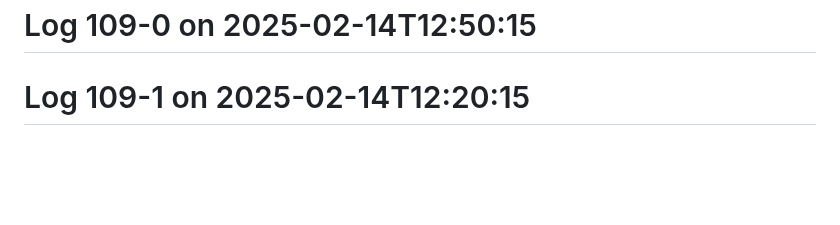
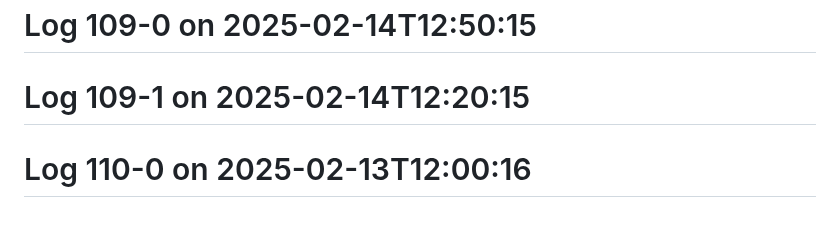
Before and after one commit to Aspect661/social-distancing, a Markdown page: README.md, the part around the change. GitHub-like rendering; blank space fills up the shorter version.

Commit message:
update log 110-0 — 2025-02-13T12:00:16

```diff
--- a/README.md
+++ b/README.md
@@ -233,3 +233,4 @@
 # Log 108-0 on 2025-02-15T12:15:15
 # Log 109-0 on 2025-02-14T12:50:15
 # Log 109-1 on 2025-02-14T12:20:15
+# Log 110-0 on 2025-02-13T12:00:16
```
